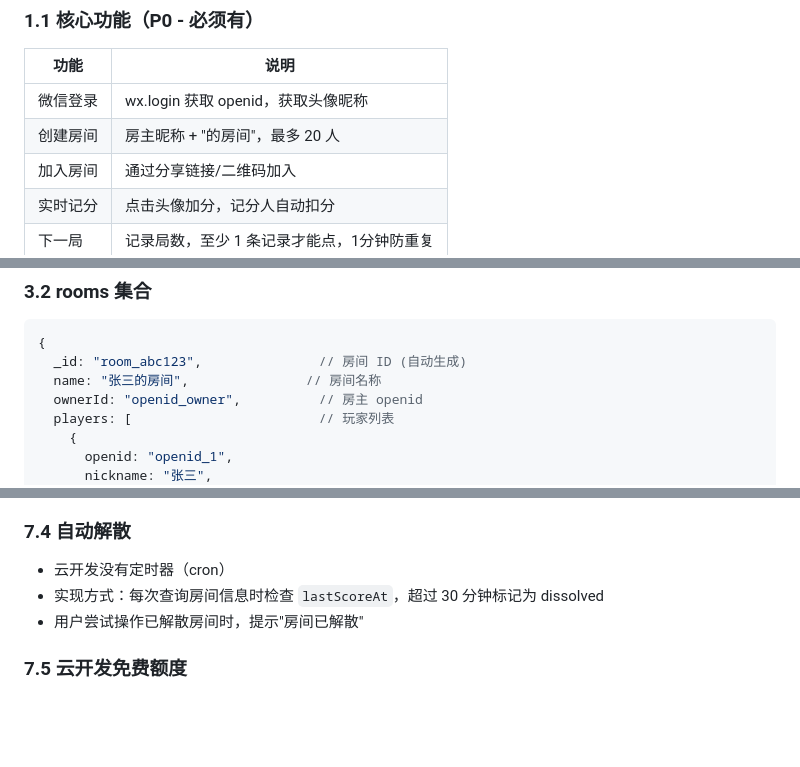
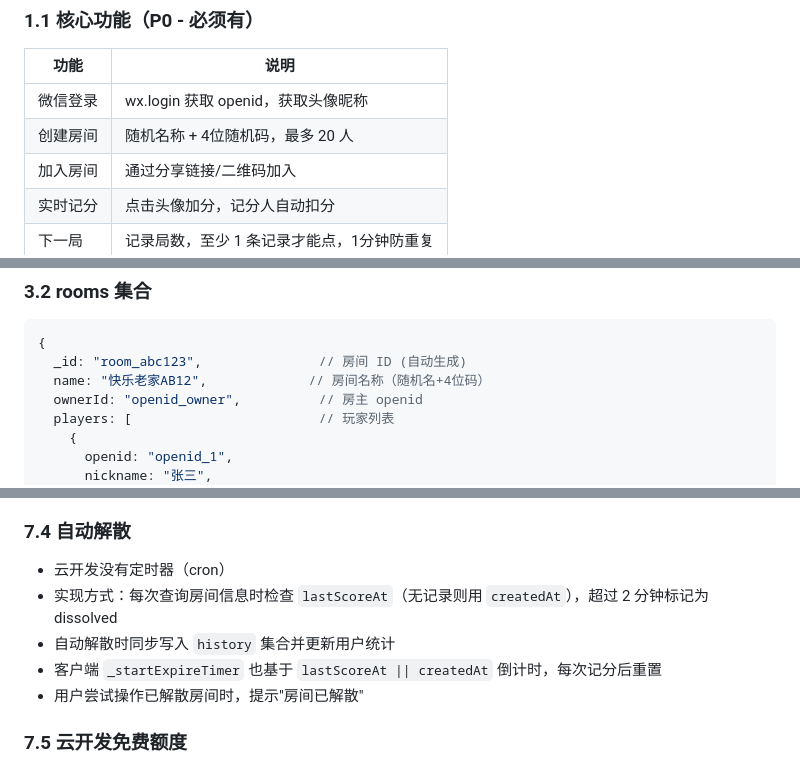
Before and after one commit to Reyrwc/scoreboard-miniprogram, a Markdown page: scoreboard/docs/Technical-Design.md, 3 parts joined by grey strips. GitHub-like rendering; blank space fills up the shorter version.

````diff
--- a/scoreboard/docs/Technical-Design.md
+++ b/scoreboard/docs/Technical-Design.md
@@ -7,7 +7,7 @@
 | 功能 | 说明 |
 |------|------|
 | 微信登录 | wx.login 获取 openid，获取头像昵称 |
-| 创建房间 | 房主昵称 + "的房间"，最多 20 人 |
+| 创建房间 | 随机名称 + 4位随机码，最多 20 人 |
 | 加入房间 | 通过分享链接/二维码加入 |
 | 实时记分 | 点击头像加分，记分人自动扣分 |
 | 下一局 | 记录局数，至少 1 条记录才能点，1分钟防重复 |
@@ -99,7 +99,7 @@
 ```javascript
 {
   _id: "room_abc123",               // 房间 ID (自动生成)
-  name: "张三的房间",               // 房间名称
+  name: "快乐老家AB12",             // 房间名称（随机名+4位码）
   ownerId: "openid_owner",          // 房主 openid
   players: [                        // 玩家列表
     {
@@ -739,7 +742,9 @@ Page({
 
 ### 7.4 自动解散
 - 云开发没有定时器（cron）
-- 实现方式：每次查询房间信息时检查 `lastScoreAt`，超过 30 分钟标记为 dissolved
+- 实现方式：每次查询房间信息时检查 `lastScoreAt`（无记录则用 `createdAt`），超过 2 分钟标记为 dissolved
+- 自动解散时同步写入 `history` 集合并更新用户统计
+- 客户端 `_startExpireTimer` 也基于 `lastScoreAt || createdAt` 倒计时，每次记分后重置
 - 用户尝试操作已解散房间时，提示"房间已解散"
 
 ### 7.5 云开发免费额度
````
Also changed, not shown: other parts of scoreboard/docs/Technical-Design.md (+20 -17 lines), scoreboard/docs/PRD.md (+11 -9 lines).
